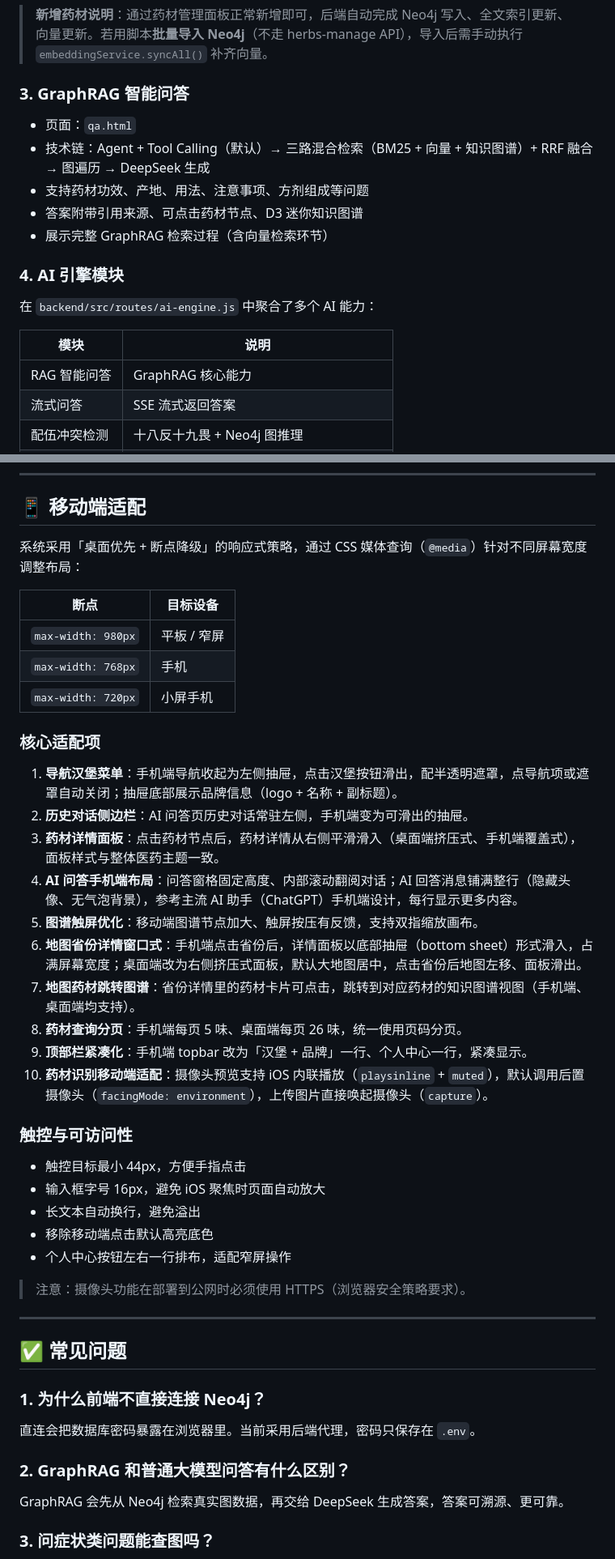
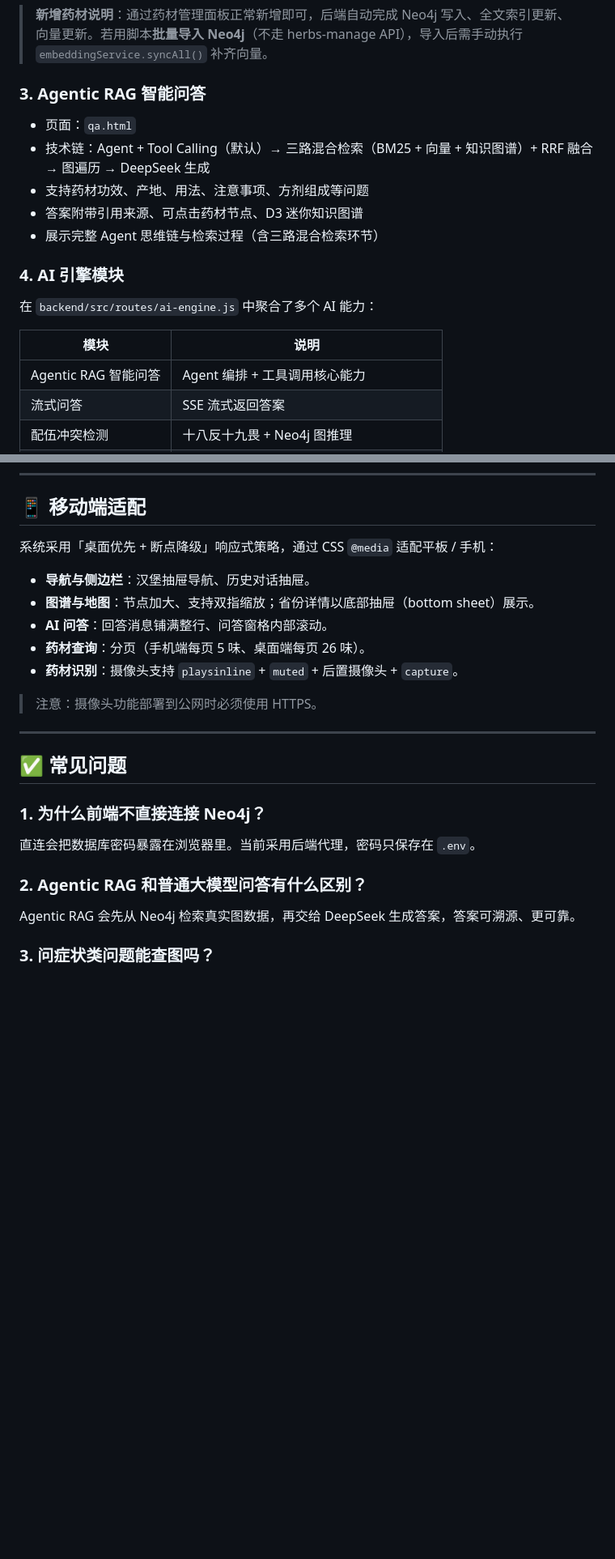
Before and after one commit to Kangkangithub/SJTJ-v1.3, a Markdown page: README.md, 2 parts joined by grey strips. Shown at 81% size. GitHub-like rendering; blank space fills up the shorter version.

Commit message:
docs: 项目更名为 Agentic RAG 并精简移动端适配说明

```diff
--- a/README.md
+++ b/README.md
@@ -55,13 +55,13 @@
 
 > **新增药材说明**：通过药材管理面板正常新增即可，后端自动完成 Neo4j 写入、全文索引更新、向量更新。若用脚本**批量导入 Neo4j**（不走 herbs-manage API），导入后需手动执行 `embeddingService.syncAll()` 补齐向量。
 
-### 3. GraphRAG 智能问答
+### 3. Agentic RAG 智能问答
 
 - 页面：`qa.html`
 - 技术链：Agent + Tool Calling（默认）→ 三路混合检索（BM25 + 向量 + 知识图谱）+ RRF 融合 → 图遍历 → DeepSeek 生成
 - 支持药材功效、产地、用法、注意事项、方剂组成等问题
 - 答案附带引用来源、可点击药材节点、D3 迷你知识图谱
-- 展示完整 GraphRAG 检索过程（含向量检索环节）
+- 展示完整 Agent 思维链与检索过程（含三路混合检索环节）
 
 ### 4. AI 引擎模块
 
@@ -69,7 +69,7 @@
 
 | 模块 | 说明 |
 | --- | --- |
-| RAG 智能问答 | GraphRAG 核心能力 |
+| Agentic RAG 智能问答 | Agent 编排 + 工具调用核心能力 |
 | 流式问答 | SSE 流式返回答案 |
 | 配伍冲突检测 | 十八反十九畏 + Neo4j 图推理 |
 | 古籍知识抽取 | 从古籍文本中抽取三元组并写入 Neo4j |
@@ -529,48 +529,26 @@ quality        品质
 
 ## 📱 移动端适配
 
-系统采用「桌面优先 + 断点降级」的响应式策略，通过 CSS 媒体查询（`@media`）针对不同屏幕宽度调整布局：
+系统采用「桌面优先 + 断点降级」响应式策略，通过 CSS `@media` 适配平板 / 手机：
 
-| 断点 | 目标设备 |
-| --- | --- |
-| `max-width: 980px` | 平板 / 窄屏 |
-| `max-width: 768px` | 手机 |
-| `max-width: 720px` | 小屏手机 |
+- **导航与侧边栏**：汉堡抽屉导航、历史对话抽屉。
+- **图谱与地图**：节点加大、支持双指缩放；省份详情以底部抽屉（bottom sheet）展示。
+- **AI 问答**：回答消息铺满整行、问答窗格内部滚动。
+- **药材查询**：分页（手机端每页 5 味、桌面端每页 26 味）。
+- **药材识别**：摄像头支持 `playsinline` + `muted` + 后置摄像头 + `capture`。
 
-### 核心适配项
-
-1. **导航汉堡菜单**：手机端导航收起为左侧抽屉，点击汉堡按钮滑出，配半透明遮罩，点导航项或遮罩自动关闭；抽屉底部展示品牌信息（logo + 名称 + 副标题）。
-2. **历史对话侧边栏**：AI 问答页历史对话常驻左侧，手机端变为可滑出的抽屉。
-3. **药材详情面板**：点击药材节点后，药材详情从右侧平滑滑入（桌面端挤压式、手机端覆盖式），面板样式与整体医药主题一致。
-4. **AI 问答手机端布局**：问答窗格固定高度、内部滚动翻阅对话；AI 回答消息铺满整行（隐藏头像、无气泡背景），参考主流 AI 助手（ChatGPT）手机端设计，每行显示更多内容。
-5. **图谱触屏优化**：移动端图谱节点加大、触屏按压有反馈，支持双指缩放画布。
-6. **地图省份详情窗口式**：手机端点击省份后，详情面板以底部抽屉（bottom sheet）形式滑入，占满屏幕宽度；桌面端改为右侧挤压式面板，默认大地图居中，点击省份后地图左移、面板滑出。
-7. **地图药材跳转图谱**：省份详情里的药材卡片可点击，跳转到对应药材的知识图谱视图（手机端、桌面端均支持）。
-8. **药材查询分页**：手机端每页 5 味、桌面端每页 26 味，统一使用页码分页。
-9. **顶部栏紧凑化**：手机端 topbar 改为「汉堡 + 品牌」一行、个人中心一行，紧凑显示。
-10. **药材识别移动端适配**：摄像头预览支持 iOS 内联播放（`playsinline` + `muted`），默认调用后置摄像头（`facingMode: environment`），上传图片直接唤起摄像头（`capture`）。
-
-### 触控与可访问性
-
-- 触控目标最小 44px，方便手指点击
-- 输入框字号 16px，避免 iOS 聚焦时页面自动放大
-- 长文本自动换行，避免溢出
-- 移除移动端点击默认高亮底色
-- 个人中心按钮左右一行排布，适配窄屏操作
-
-> 注意：摄像头功能在部署到公网时必须使用 HTTPS（浏览器安全策略要求）。
+> 注意：摄像头功能部署到公网时必须使用 HTTPS。
 
 ---
-
 ## ✅ 常见问题
 
 ### 1. 为什么前端不直接连接 Neo4j？
 
 直连会把数据库密码暴露在浏览器里。当前采用后端代理，密码只保存在 `.env`。
 
-### 2. GraphRAG 和普通大模型问答有什么区别？
+### 2. Agentic RAG 和普通大模型问答有什么区别？
 
-GraphRAG 会先从 Neo4j 检索真实图数据，再交给 DeepSeek 生成答案，答案可溯源、更可靠。
+Agentic RAG 会先从 Neo4j 检索真实图数据，再交给 DeepSeek 生成答案，答案可溯源、更可靠。
 
 ### 3. 问症状类问题能查图吗？
 
```
Also changed, not shown: other parts of README.md (+9 -9 lines).
